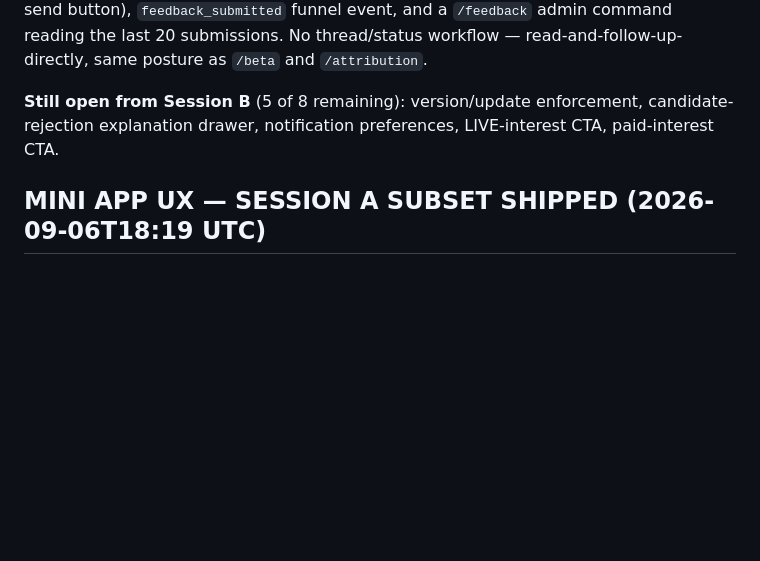
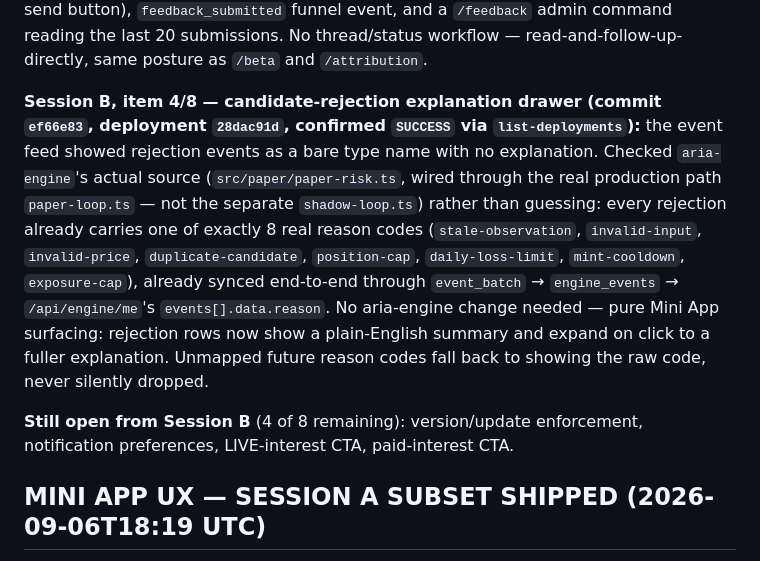
Before and after one commit to AIWMCX/aria-telegram-BOT-APP, a Markdown page: docs/ARIA_PRODUCT_SCALE_STATE.md, the part around the change. Drawn GitHub-style; blank space fills up the shorter version.

Commit message:
docs: record candidate-rejection drawer shipment, verified live

```diff
--- a/docs/ARIA_PRODUCT_SCALE_STATE.md
+++ b/docs/ARIA_PRODUCT_SCALE_STATE.md
@@ -63,9 +63,25 @@ admin command reading the last 20 submissions. No thread/status
 workflow — read-and-follow-up-directly, same posture as `/beta` and
 `/attribution`.
 
-**Still open from Session B** (5 of 8 remaining): version/update
-enforcement, candidate-rejection explanation drawer, notification
-preferences, LIVE-interest CTA, paid-interest CTA.
+**Session B, item 4/8 — candidate-rejection explanation drawer (commit
+`ef66e83`, deployment `28dac91d`, confirmed `SUCCESS` via
+`list-deployments`):** the event feed showed rejection events as a
+bare type name with no explanation. Checked `aria-engine`'s actual
+source (`src/paper/paper-risk.ts`, wired through the real production
+path `paper-loop.ts` — not the separate `shadow-loop.ts`) rather than
+guessing: every rejection already carries one of exactly 8 real reason
+codes (`stale-observation`, `invalid-input`, `invalid-price`,
+`duplicate-candidate`, `position-cap`, `daily-loss-limit`,
+`mint-cooldown`, `exposure-cap`), already synced end-to-end through
+`event_batch` → `engine_events` → `/api/engine/me`'s
+`events[].data.reason`. No aria-engine change needed — pure Mini App
+surfacing: rejection rows now show a plain-English summary and expand
+on click to a fuller explanation. Unmapped future reason codes fall
+back to showing the raw code, never silently dropped.
+
+**Still open from Session B** (4 of 8 remaining): version/update
+enforcement, notification preferences, LIVE-interest CTA, paid-interest
+CTA.
 
 ## MINI APP UX — SESSION A SUBSET SHIPPED (2026-09-06T18:19 UTC)
 
```
